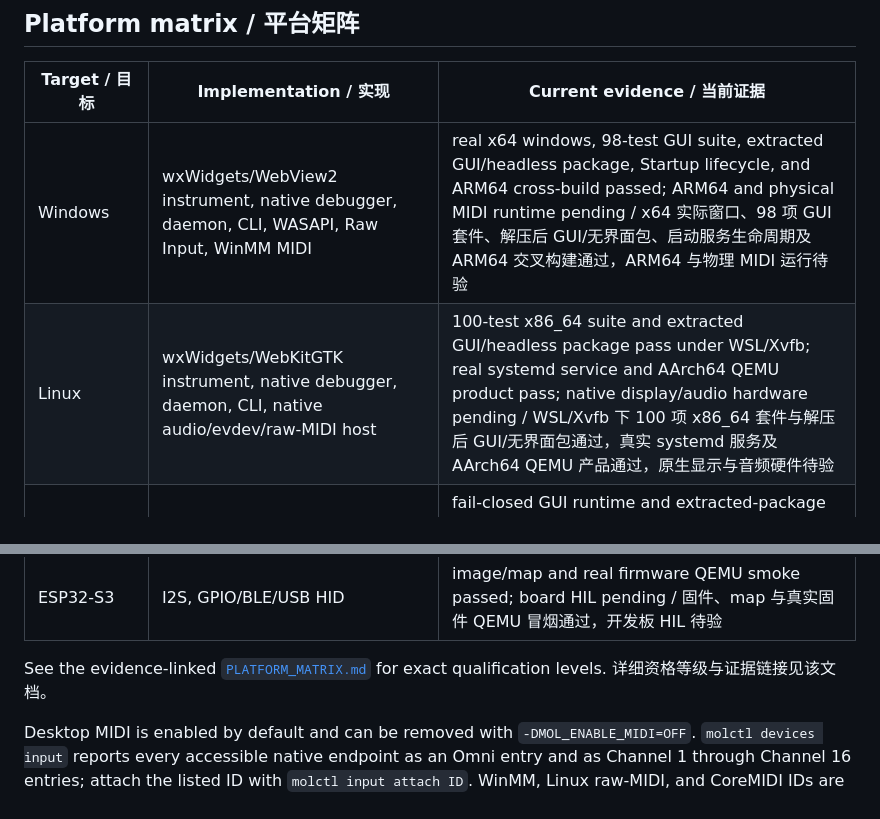
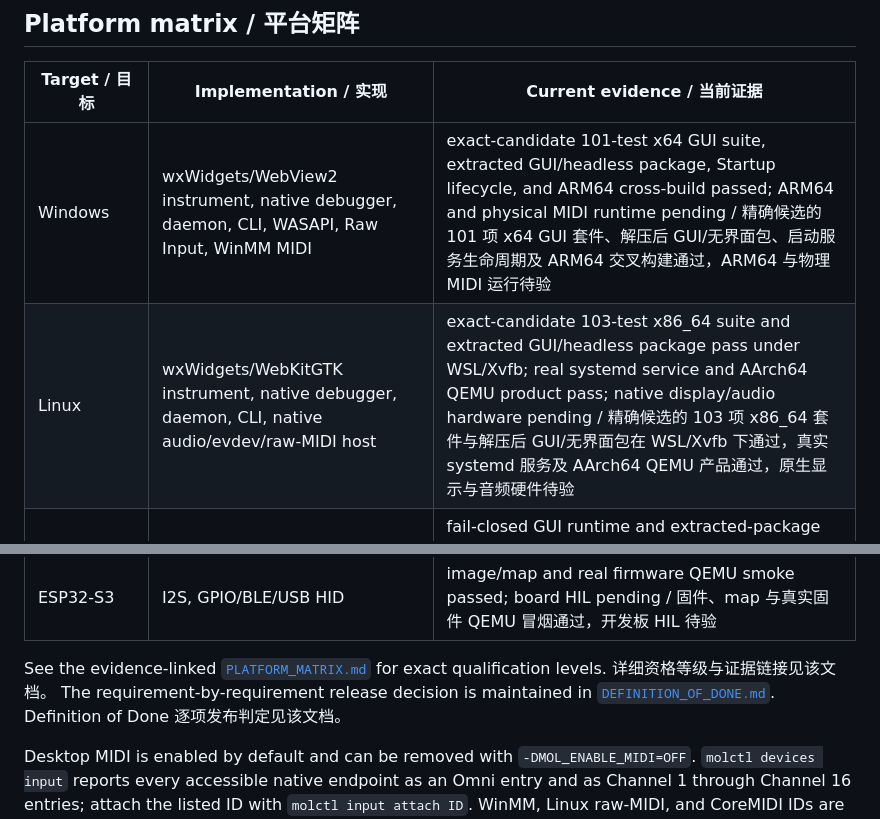
Before and after one commit to peixuan/mol-keyboard, a Markdown page: README.md, 2 parts joined by grey strips. Drawn GitHub-style.

Commit message:
docs(status): audit definition of done

```diff
--- a/README.md
+++ b/README.md
@@ -218,8 +218,8 @@ HarmonyOS 共享应用源码也已用官方 OpenHarmony API 12 公共 SDK 完成
 
 | Target / 目标 | Implementation / 实现 | Current evidence / 当前证据 |
 | --- | --- | --- |
-| Windows | wxWidgets/WebView2 instrument, native debugger, daemon, CLI, WASAPI, Raw Input, WinMM MIDI | real x64 windows, 98-test GUI suite, extracted GUI/headless package, Startup lifecycle, and ARM64 cross-build passed; ARM64 and physical MIDI runtime pending / x64 实际窗口、98 项 GUI 套件、解压后 GUI/无界面包、启动服务生命周期及 ARM64 交叉构建通过，ARM64 与物理 MIDI 运行待验 |
-| Linux | wxWidgets/WebKitGTK instrument, native debugger, daemon, CLI, native audio/evdev/raw-MIDI host | 100-test x86_64 suite and extracted GUI/headless package pass under WSL/Xvfb; real systemd service and AArch64 QEMU product pass; native display/audio hardware pending / WSL/Xvfb 下 100 项 x86_64 套件与解压后 GUI/无界面包通过，真实 systemd 服务及 AArch64 QEMU 产品通过，原生显示与音频硬件待验 |
+| Windows | wxWidgets/WebView2 instrument, native debugger, daemon, CLI, WASAPI, Raw Input, WinMM MIDI | exact-candidate 101-test x64 GUI suite, extracted GUI/headless package, Startup lifecycle, and ARM64 cross-build passed; ARM64 and physical MIDI runtime pending / 精确候选的 101 项 x64 GUI 套件、解压后 GUI/无界面包、启动服务生命周期及 ARM64 交叉构建通过，ARM64 与物理 MIDI 运行待验 |
+| Linux | wxWidgets/WebKitGTK instrument, native debugger, daemon, CLI, native audio/evdev/raw-MIDI host | exact-candidate 103-test x86_64 suite and extracted GUI/headless package pass under WSL/Xvfb; real systemd service and AArch64 QEMU product pass; native display/audio hardware pending / 精确候选的 103 项 x86_64 套件与解压后 GUI/无界面包在 WSL/Xvfb 下通过，真实 systemd 服务及 AArch64 QEMU 产品通过，原生显示与音频硬件待验 |
 | macOS | wxWidgets/WKWebView instrument, native debugger, daemon, CoreAudio, IOHIDManager, CoreMIDI | fail-closed GUI runtime and extracted-package audit lane plus app-bundle resource layout are checked in; production-source and LaunchAgent simulations pass; native Apple run pending / 已纳入失败关闭的 GUI 运行、解压包审计门禁与应用包资源布局，生产源码及 LaunchAgent 仿真通过，Apple 原生运行待验 |
 | Web/PWA | Wasm AudioWorklet, offline shell | supported-browser automation passed; Safari pending / 已支持浏览器自动化通过，Safari 待验 |
 | Android | Oboe/AAudio foreground service | dual-ABI builds plus Android 15 headless AAudio, all 30 native key mappings, audio-focus, and lifecycle gates passed; device pending / 双 ABI 及 Android 15 无头 AAudio、全部 30 个原生键、音频焦点与生命周期门禁通过，真机待验 |
@@ -231,6 +231,9 @@ HarmonyOS 共享应用源码也已用官方 OpenHarmony API 12 公共 SDK 完成
 See the evidence-linked
 [`PLATFORM_MATRIX.md`](docs/status/PLATFORM_MATRIX.md) for exact qualification
 levels. 详细资格等级与证据链接见该文档。
+The requirement-by-requirement release decision is maintained in
+[`DEFINITION_OF_DONE.md`](docs/status/DEFINITION_OF_DONE.md). Definition of Done
+逐项发布判定见该文档。
 
 Desktop MIDI is enabled by default and can be removed with
 `-DMOL_ENABLE_MIDI=OFF`. `molctl devices input` reports every accessible native
```
Also changed, not shown: docs/status/DEFINITION_OF_DONE.md (added, +49 -0 lines), docs/status/IMPLEMENTATION_STATUS.md (+3 -2 lines).
